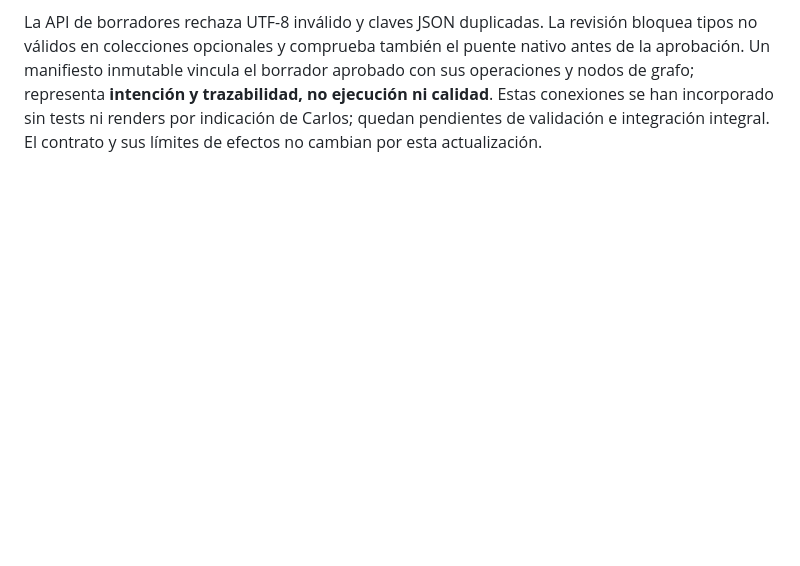
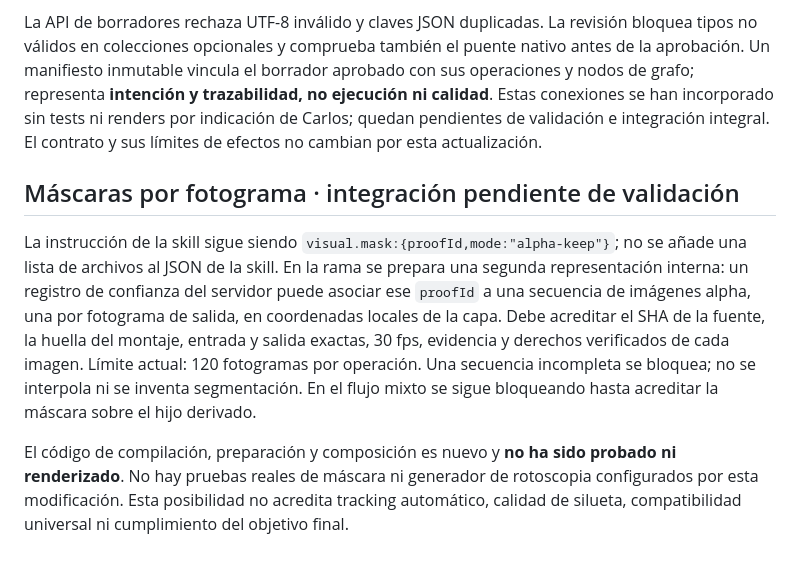
Before and after one commit to carlossuess-art/sues-ai-video-editor, a Markdown page: SKILL_CONTRACT_HANDOFF.md, the part around the change. Drawn GitHub-style; blank space fills up the shorter version.

Commit message:
Document source-bound dynamic mask integration

```diff
--- a/SKILL_CONTRACT_HANDOFF.md
+++ b/SKILL_CONTRACT_HANDOFF.md
@@ -131,3 +131,9 @@ En rama: se ha retirado el límite de caracteres del cuadro para evitar que el n
 La rama prepara una entrada para un proveedor de generación inyectado desde el servidor, declarado gratuito y con coste máximo cero; no hay proveedor configurado por defecto. Debe producir JSON puro `sues-master-story/v1` y pasa por el mismo almacén, revisión y aprobación que el plan pegado. Las candidaturas del catálogo no acreditan derechos: el servidor las verifica de nuevo. La generación no ejecuta ni aprueba el plan y se bloquea si cambia el proyecto durante la solicitud. No representa un generador operativo ni una nueva arquitectura.
 
 La API de borradores rechaza UTF-8 inválido y claves JSON duplicadas. La revisión bloquea tipos no válidos en colecciones opcionales y comprueba también el puente nativo antes de la aprobación. Un manifiesto inmutable vincula el borrador aprobado con sus operaciones y nodos de grafo; representa **intención y trazabilidad, no ejecución ni calidad**. Estas conexiones se han incorporado sin tests ni renders por indicación de Carlos; quedan pendientes de validación e integración integral. El contrato y sus límites de efectos no cambian por esta actualización.
+
+## Máscaras por fotograma · integración pendiente de validación
+
+La instrucción de la skill sigue siendo `visual.mask:{proofId,mode:"alpha-keep"}`; no se añade una lista de archivos al JSON de la skill. En la rama se prepara una segunda representación interna: un registro de confianza del servidor puede asociar ese `proofId` a una secuencia de imágenes alpha, una por fotograma de salida, en coordenadas locales de la capa. Debe acreditar el SHA de la fuente, la huella del montaje, entrada y salida exactas, 30 fps, evidencia y derechos verificados de cada imagen. Límite actual: 120 fotogramas por operación. Una secuencia incompleta se bloquea; no se interpola ni se inventa segmentación. En el flujo mixto se sigue bloqueando hasta acreditar la máscara sobre el hijo derivado.
+
+El código de compilación, preparación y composición es nuevo y **no ha sido probado ni renderizado**. No hay pruebas reales de máscara ni generador de rotoscopia configurados por esta modificación. Esta posibilidad no acredita tracking automático, calidad de silueta, compatibilidad universal ni cumplimiento del objetivo final.
```
